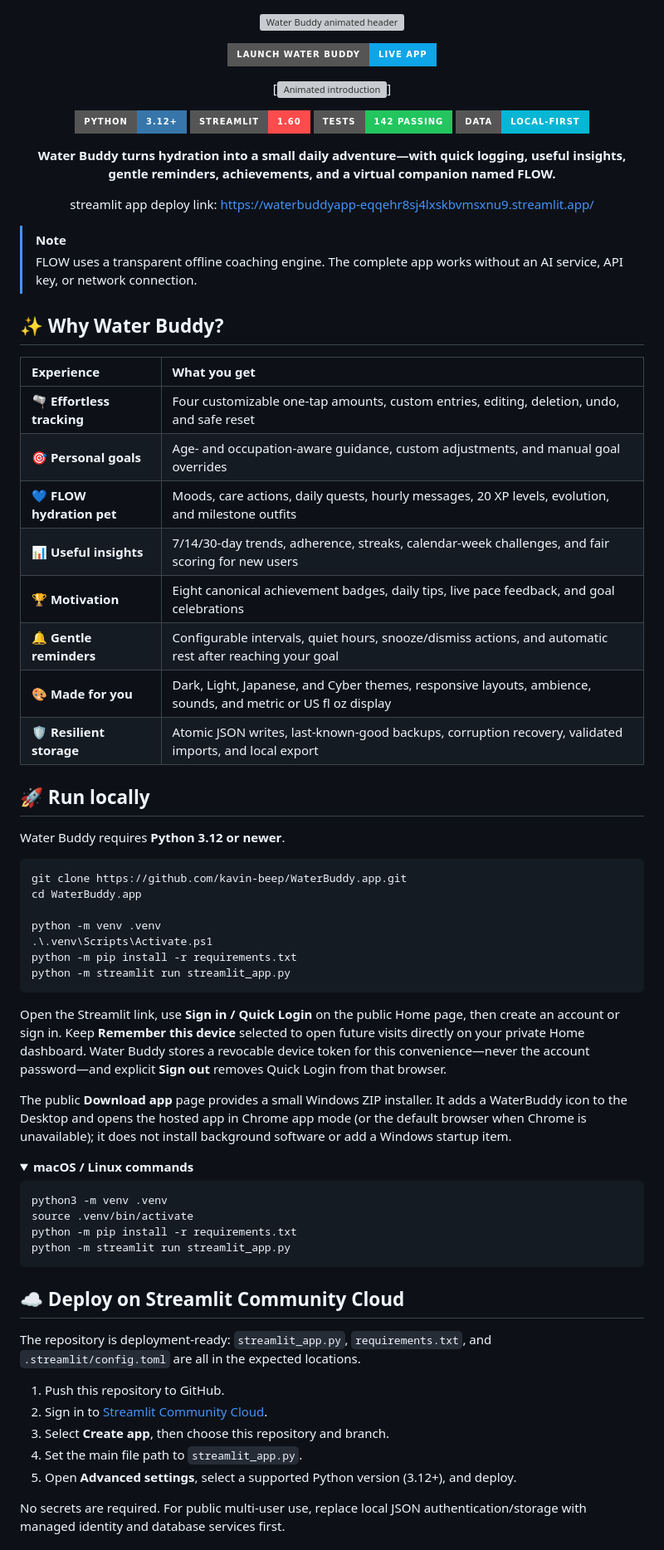
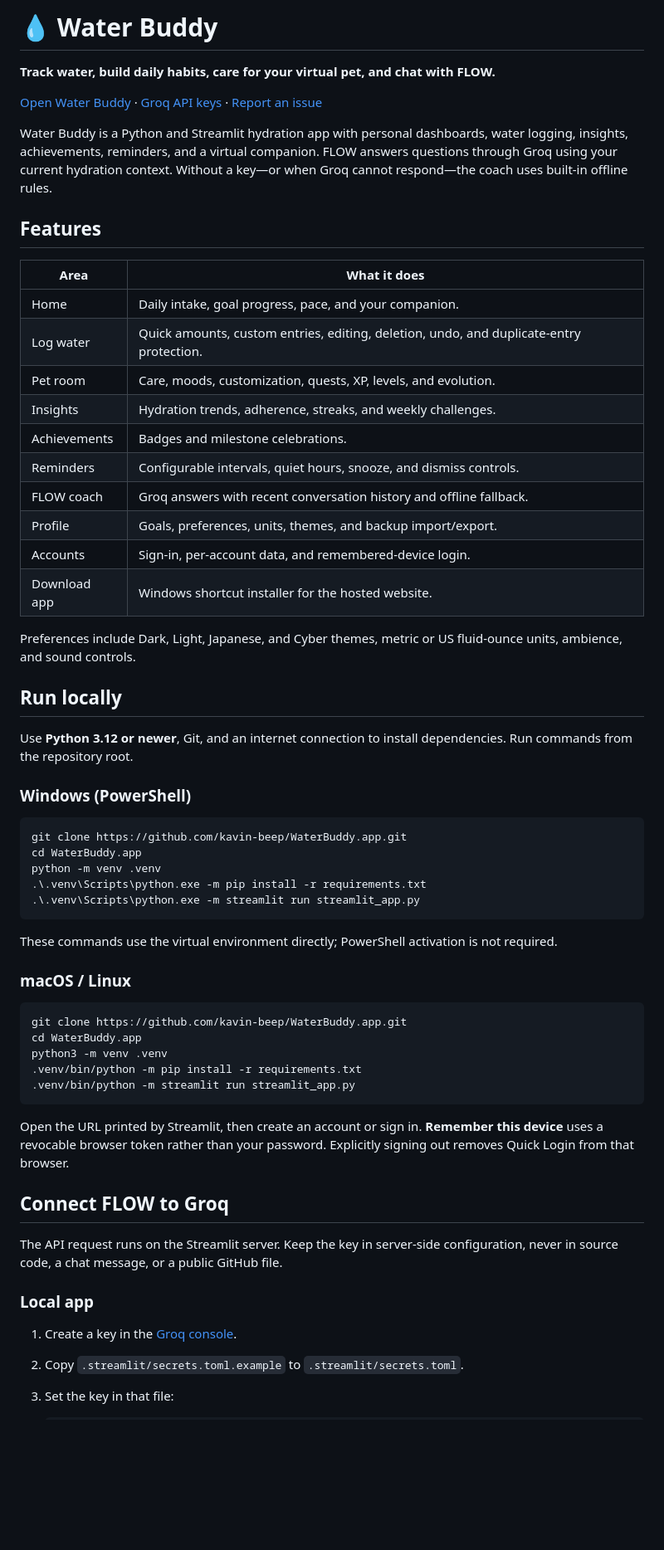
Before and after one commit to kavin-beep/WaterBuddy.app, a Markdown page: README.md, the part around one of its changes. Shown at 83% size. Drawn GitHub-style; folded sections open; badges without logos; blank space fills up the shorter version; grey boxes are pictures that could not be loaded.

Commit message:
Rewrite README for Groq FLOW setup, deployment, privacy, and verified tests

````diff
--- a/README.md
+++ b/README.md
@@ -1,84 +1,63 @@
-<div align="center">
+# 💧 Water Buddy
 
-![Water Buddy animated header](https://capsule-render.vercel.app/api?type=waving&color=0:0EA5E9,45:2563EB,100:7C3AED&height=230&section=header&text=Water%20Buddy&fontSize=64&fontColor=FFFFFF&animation=fadeIn)
+**Track water, build daily habits, care for your virtual pet, and chat with FLOW.**
 
-[![Launch Water Buddy](https://img.shields.io/badge/Launch_Water_Buddy-Live_App-0EA5E9?style=for-the-badge&logo=streamlit&logoColor=white)](https://waterbuddyapp-eqqehr8sj4lxskbvmsxnu9.streamlit.app/)
+[Open Water Buddy](https://waterbuddyapp-eqqehr8sj4lxskbvmsxnu9.streamlit.app/) · [Groq API keys](https://console.groq.com/keys) · [Report an issue](https://github.com/kavin-beep/WaterBuddy.app/issues)
 
-[![Animated introduction](https://readme-typing-svg.demolab.com?font=Inter&weight=700&size=22&duration=2800&pause=900&color=2563EB&center=true&vCenter=true&width=760&lines=Track+water.+Build+streaks.+Care+for+FLOW)]
+Water Buddy is a Python and Streamlit hydration app with personal dashboards, water logging, insights, achievements, reminders, and a virtual companion. FLOW answers questions through Groq using your current hydration context. Without a key—or when Groq cannot respond—the coach uses built-in offline rules.
 
-[![Python 3.12+](https://img.shields.io/badge/Python-3.12%2B-3776AB?style=for-the-badge&logo=python&logoColor=white)](https://www.python.org/)
-[![Streamlit 1.60](https://img.shields.io/badge/Streamlit-1.60-FF4B4B?style=for-the-badge&logo=streamlit&logoColor=white)](https://streamlit.io/)
-[![Tests](https://img.shields.io/badge/tests-142%20passing-22C55E?style=for-the-badge&logo=checkmarx&logoColor=white)](#testing)
-[![Local first](https://img.shields.io/badge/data-local--first-06B6D4?style=for-the-badge&logo=shield&logoColor=white)](#privacy-by-design)
+## Features
 
-**Water Buddy turns hydration into a small daily adventure—with quick logging, useful insights, gentle reminders, achievements, and a virtual companion named FLOW.**
+| Area | What it does |
+| --- | --- |
+| Home | Daily intake, goal progress, pace, and your companion. |
+| Log water | Quick amounts, custom entries, editing, deletion, undo, and duplicate-entry protection. |
+| Pet room | Care, moods, customization, quests, XP, levels, and evolution. |
+| Insights | Hydration trends, adherence, streaks, and weekly challenges. |
+| Achievements | Badges and milestone celebrations. |
+| Reminders | Configurable intervals, quiet hours, snooze, and dismiss controls. |
+| FLOW coach | Groq answers with recent conversation history and offline fallback. |
+| Profile | Goals, preferences, units, themes, and backup import/export. |
+| Accounts | Sign-in, per-account data, and remembered-device login. |
+| Download app | Windows shortcut installer for the hosted website. |
 
-streamlit app deploy link: https://waterbuddyapp-eqqehr8sj4lxskbvmsxnu9.streamlit.app/
+Preferences include Dark, Light, Japanese, and Cyber themes, metric or US fluid-ounce units, ambience, and sound controls.
 
-</div>
+## Run locally
 
-> [!NOTE]
-> FLOW uses a transparent offline coaching engine. The complete app works without an AI service, API key, or network connection.
+Use **Python 3.12 or newer**, Git, and an internet connection to install dependencies. Run commands from the repository root.
 
-## ✨ Why Water Buddy?
-
-| Experience | What you get |
-|:--|:--|
-| 🫗 **Effortless tracking** | Four customizable one-tap amounts, custom entries, editing, deletion, undo, and safe reset |
-| 🎯 **Personal goals** | Age- and occupation-aware guidance, custom adjustments, and manual goal overrides |
-| 💙 **FLOW hydration pet** | Moods, care actions, daily quests, hourly messages, 20 XP levels, evolution, and milestone outfits |
-| 📊 **Useful insights** | 7/14/30-day trends, adherence, streaks, calendar-week challenges, and fair scoring for new users |
-| 🏆 **Motivation** | Eight canonical achievement badges, daily tips, live pace feedback, and goal celebrations |
-| 🔔 **Gentle reminders** | Configurable intervals, quiet hours, snooze/dismiss actions, and automatic rest after reaching your goal |
-| 🎨 **Made for you** | Dark, Light, Japanese, and Cyber themes, responsive layouts, ambience, sounds, and metric or US fl oz display |
-| 🛡️ **Resilient storage** | Atomic JSON writes, last-known-good backups, corruption recovery, validated imports, and local export |
-
-## 🚀 Run locally
-
-Water Buddy requires **Python 3.12 or newer**.
+### Windows (PowerShell)
 
 ```powershell
 git clone https://github.com/kavin-beep/WaterBuddy.app.git
 cd WaterBuddy.app
-
 python -m venv .venv
-.\.venv\Scripts\Activate.ps1
-python -m pip install -r requirements.txt
-python -m streamlit run streamlit_app.py
+.\.venv\Scripts\python.exe -m pip install -r requirements.txt
+.\.venv\Scripts\python.exe -m streamlit run streamlit_app.py
 ```
 
-Open the Streamlit link, use **Sign in / Quick Login** on the public Home page,
-then create an account or sign in. Keep **Remember this device** selected to open
-future visits directly on your private Home dashboard. Water Buddy stores a
-revocable device token for this convenience—never the account password—and
-explicit **Sign out** removes Quick Login from that browser.
+These commands use the virtual environment directly; PowerShell activation is not required.
 
-The public **Download app** page provides a small Windows ZIP installer. It
-adds a WaterBuddy icon to the Desktop and opens the hosted app in Chrome app
-mode (or the default browser when Chrome is unavailable); it does not install
-background software or add a Windows startup item.
-
-<details>
-<summary><strong>macOS / Linux commands</strong></summary>
+### macOS / Linux
 
 ```bash
+git clone https://github.com/kavin-beep/WaterBuddy.app.git
+cd WaterBuddy.app
 python3 -m venv .venv
-source .venv/bin/activate
-python -m pip install -r requirements.txt
-python -m streamlit run streamlit_app.py
+.venv/bin/python -m pip install -r requirements.txt
+.venv/bin/python -m streamlit run streamlit_app.py
 ```
 
-</details>
+Open the URL printed by Streamlit, then create an account or sign in. **Remember this device** uses a revocable browser token rather than your password. Explicitly signing out removes Quick Login from that browser.
 
-## ☁️ Deploy on Streamlit Community Cloud
+## Connect FLOW to Groq
 
-The repository is deployment-ready: `streamlit_app.py`, `requirements.txt`, and `.streamlit/config.toml` are all in the expected locations.
+The API request runs on the Streamlit server. Keep the key in server-side configuration, never in source code, a chat message, or a public GitHub file.
 
-1. Push this repository to GitHub.
-2. Sign in to [Streamlit Community Cloud](https://share.streamlit.io/).
-3. Select **Create app**, then choose this repository and branch.
-4. Set the main file path to `streamlit_app.py`.
-5. Open **Advanced settings**, select a supported Python version (3.12+), and deploy.
+### Local app
 
-No secrets are required. For public multi-user use, replace local JSON authentication/storage with managed identity and database services first.
+1. Create a key in the [Groq console](https://console.groq.com/keys).
+2. Copy `.streamlit/secrets.toml.example` to `.streamlit/secrets.toml`.
+3. Set the key in that file:
 
````
Also changed, not shown: other parts of README.md (+129 -51 lines).
